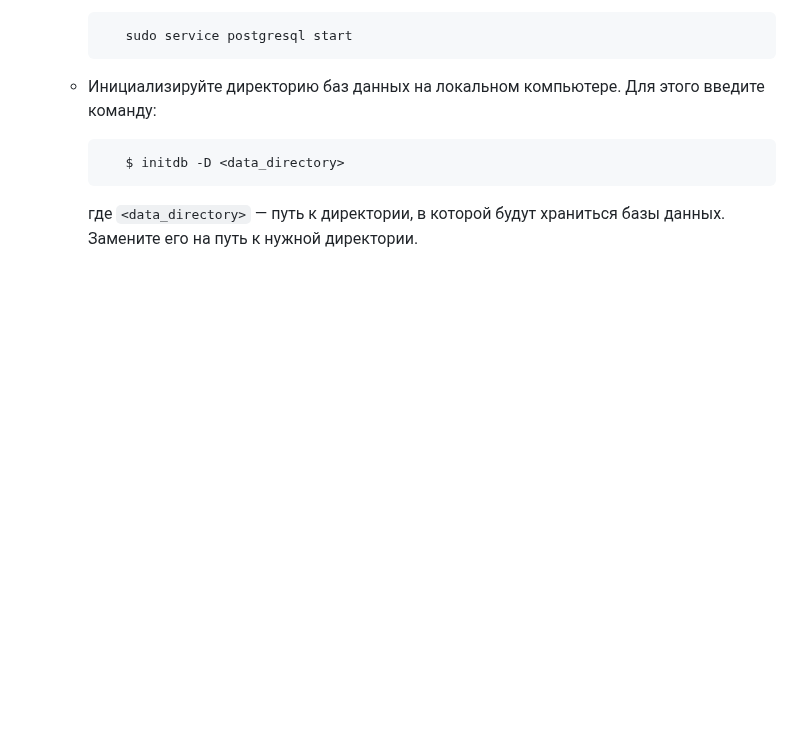
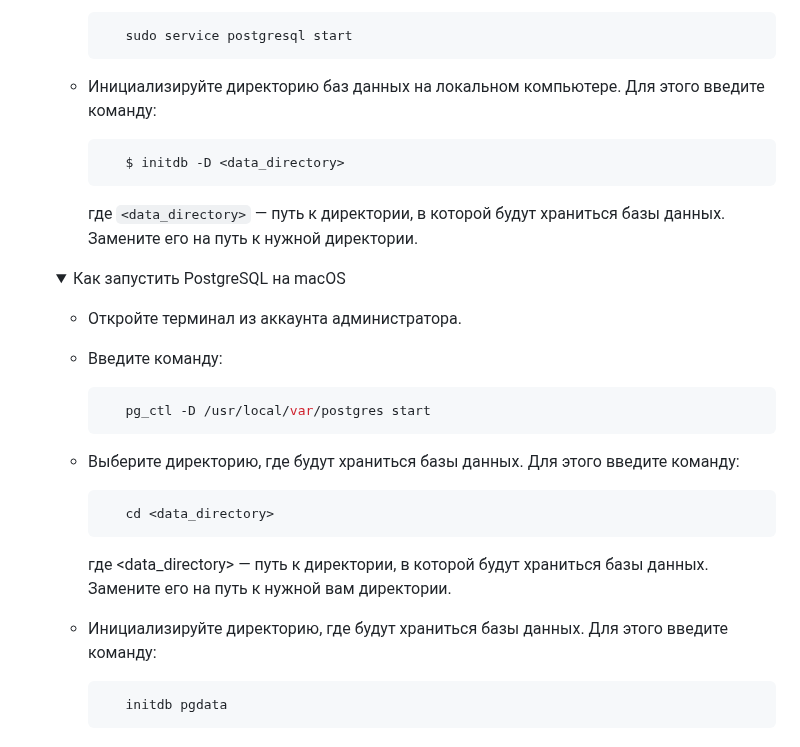
Before and after one commit to tsirina2/Python_TelegramBot_Tsareva, a Markdown page: README.md, the part around the change. Drawn GitHub-style; folded sections open; blank space fills up the shorter version.

````diff
--- a/README.md
+++ b/README.md
@@ -224,3 +224,29 @@
      где `<data_directory>` — путь к директории, в которой будут храниться базы данных. Замените его на путь к нужной директории.
 
     </details>
+
+    <details>
+    <summary>Как запустить PostgreSQL на macOS</summary>
+
+   - Откройте терминал из аккаунта администратора.
+   - Введите команду:
+
+     ```python
+        pg_ctl -D /usr/local/var/postgres start
+     ```
+
+   - Выберите директорию, где будут храниться базы данных. Для этого введите команду:
+
+     ```python
+        cd <data_directory>
+     ```
+
+     где <data_directory> — путь к директории, в которой будут храниться базы данных. Замените его на путь к нужной вам директории.
+
+   - Инициализируйте директорию, где будут храниться базы данных. Для этого введите команду:
+
+     ```python
+        initdb pgdata
+     ```
+
+    </details>
````
